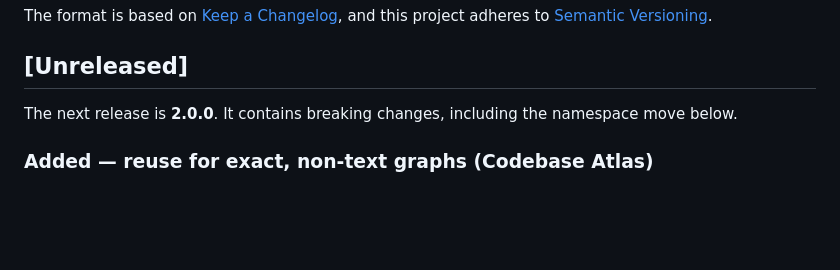
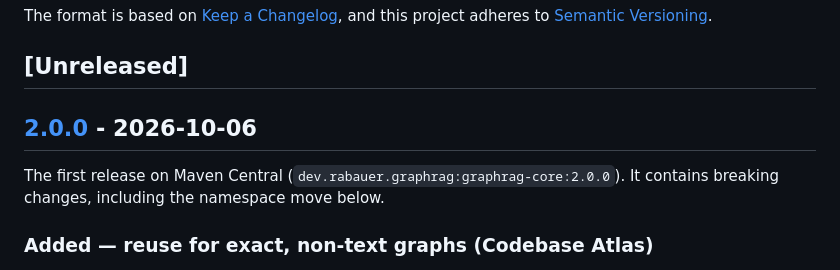
Before and after one commit to JohannesRabauer/graph-rag-visualisation, a Markdown page: graphrag-core/CHANGELOG.md, the part around one of its changes. Drawn GitHub-style; blank space fills up the shorter version.

```diff
--- a/graphrag-core/CHANGELOG.md
+++ b/graphrag-core/CHANGELOG.md
@@ -7,7 +7,9 @@ and this project adheres to [Semantic Versioning](https://semver.org/spec/v2.0.0
 
 ## [Unreleased]
 
-The next release is **2.0.0**. It contains breaking changes, including the namespace move below.
+## [2.0.0] - 2026-10-06
+
+The first release on Maven Central (`dev.rabauer.graphrag:graphrag-core:2.0.0`). It contains breaking changes, including the namespace move below.
 
 ### Added — reuse for exact, non-text graphs (Codebase Atlas)
 
```
Also changed, not shown: other parts of graphrag-core/CHANGELOG.md (+1 -0 lines), graphrag-core/README.md (+4 -5 lines).
